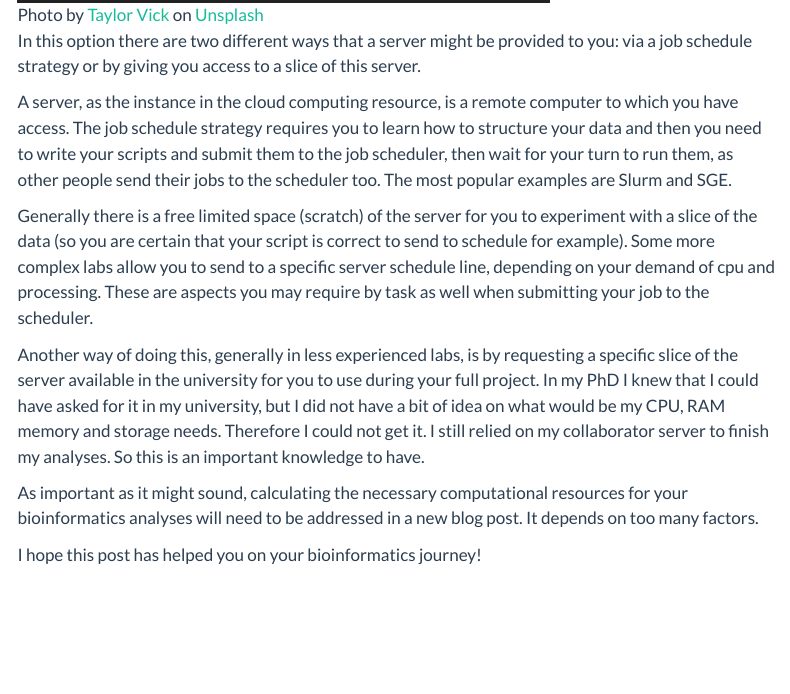
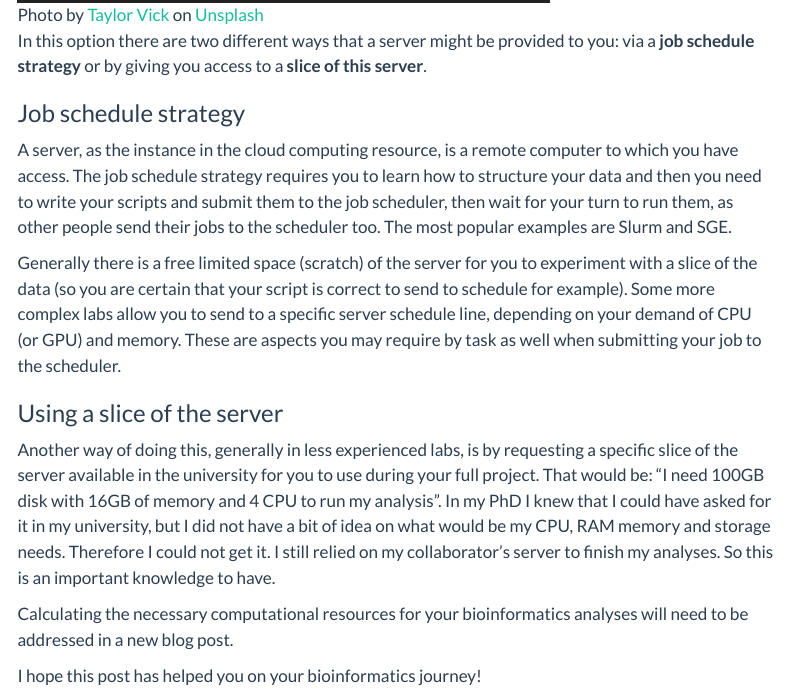
Before and after one commit to flaviaerius/blog_quarto, a Quarto document (posts/big-data-bioinformatics/index.qmd): the page in a window 1100 px wide, from 2040 px down. Rendered offline with R 4.5, knitr and Pandoc in place of Quarto, with nearby package versions; menus at the side of the page are left out.

Commit message:
fix: small adjustments post

```diff
--- a/posts/big-data-bioinformatics/index.qmd
+++ b/posts/big-data-bioinformatics/index.qmd
@@ -43,14 +43,17 @@ After finishing your analysis, you need to deal with the resulting data. Let's t
 ## Server/cluster in your university
 ![Photo by <a href="https://unsplash.com/@tvick?utm_content=creditCopyText&utm_medium=referral&utm_source=unsplash">Taylor Vick</a> on <a href="https://unsplash.com/photos/cable-network-M5tzZtFCOfs?utm_content=creditCopyText&utm_medium=referral&utm_source=unsplash">Unsplash</a>](server-unsplash.jpg){width=70%}
 
-In this option there are two different ways that a server might be provided to you: via a job schedule strategy or by giving you access to a slice of this server.
+In this option there are two different ways that a server might be provided to you: via a **job schedule strategy** or by giving you access to a **slice of this server**.
 
+
+### Job schedule strategy
 A server, as the instance in the cloud computing resource, is a remote computer to which you have access. The job schedule strategy requires you to learn how to structure your data and then you need to write your scripts and submit them to the job scheduler, then wait for your turn to run them, as other people send their jobs to the scheduler too. The most popular examples are Slurm and SGE.
 
-Generally there is a free limited space (scratch) of the server for you to experiment with a slice of the data (so you are certain that your script is correct to send to schedule for example). Some more complex labs allow you to send to a specific server schedule line, depending on your demand of cpu and processing. These are aspects you may require by task as well when submitting your job to the scheduler.
+Generally there is a free limited space (scratch) of the server for you to experiment with a slice of the data (so you are certain that your script is correct to send to schedule for example). Some more complex labs allow you to send to a specific server schedule line, depending on your demand of CPU (or GPU) and memory. These are aspects you may require by task as well when submitting your job to the scheduler.
 
-Another way of doing this, generally in less experienced labs, is by requesting a specific slice of the server available in the university for you to use during your full project. In my PhD I knew that I could have asked for it in my university, but I did not have a bit of idea on what would be my CPU, RAM memory and storage needs. Therefore I could not get it. I still relied on my collaborator server to finish my analyses. So this is an important knowledge to have.
+### Using a slice of the server
+Another way of doing this, generally in less experienced labs, is by requesting a specific slice of the server available in the university for you to use during your full project. That would be: "I need 100GB disk with 16GB of memory and 4 CPU to run my analysis". In my PhD I knew that I could have asked for it in my university, but I did not have a bit of idea on what would be my CPU, RAM memory and storage needs. Therefore I could not get it. I still relied on my collaborator's server to finish my analyses. So this is an important knowledge to have.
 
-As important as it might sound, calculating the necessary computational resources for your bioinformatics analyses will need to be addressed in a new blog post. It depends on too many factors.
+Calculating the necessary computational resources for your bioinformatics analyses will need to be addressed in a new blog post.
 
 I hope this post has helped you on your bioinformatics journey!
```
Also changed, not shown: 4 other files.
